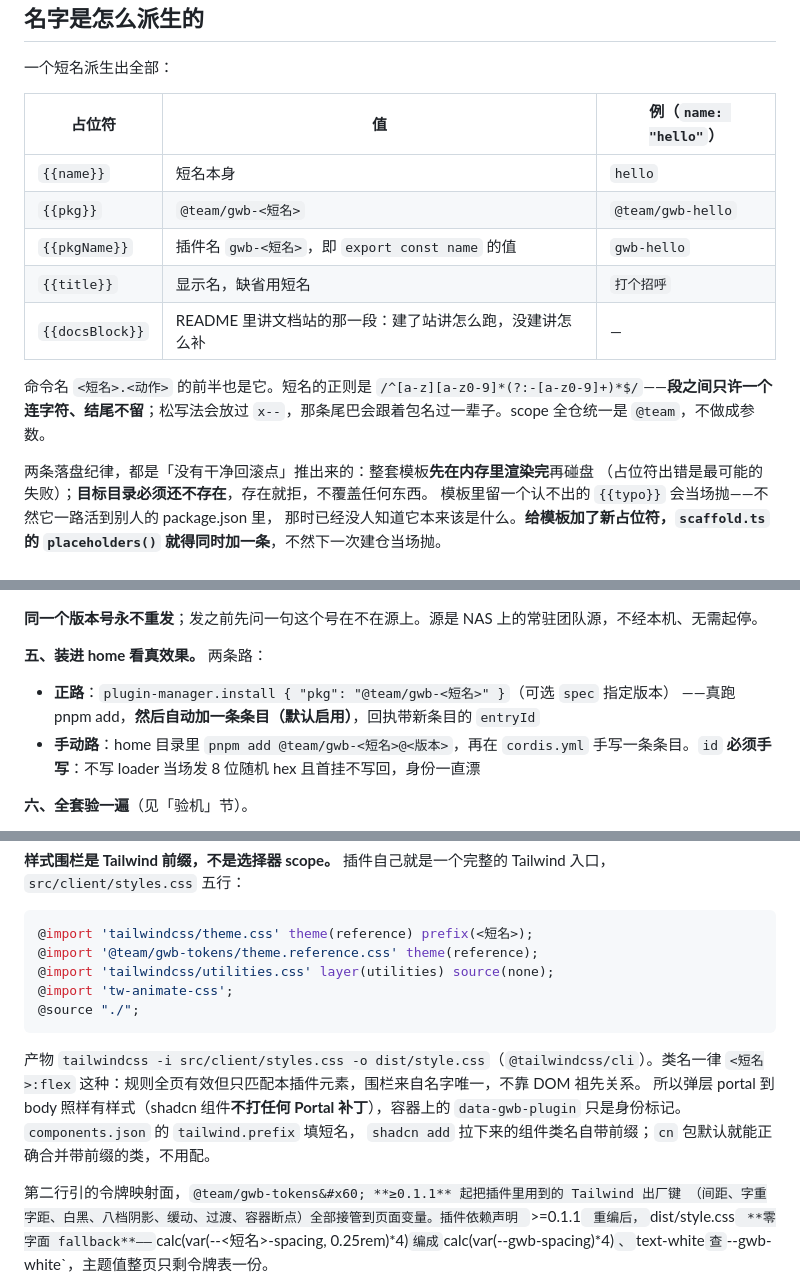
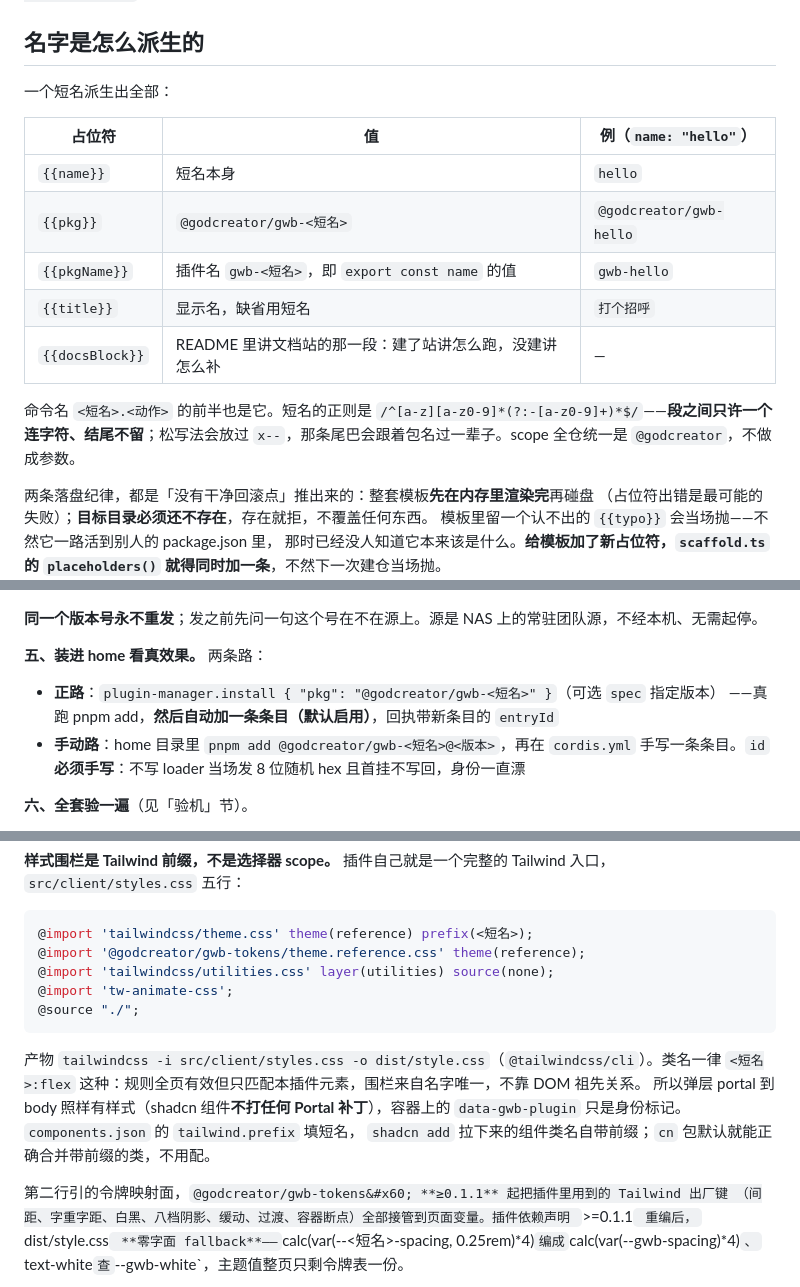
Before and after one commit to godcreator02/gwb-lifecycle-plugins, a Markdown page: skills/gwb-devkit/SKILL.md, 3 parts joined by grey strips. GitHub-like rendering.

````diff
--- a/skills/gwb-devkit/SKILL.md
+++ b/skills/gwb-devkit/SKILL.md
@@ -228,14 +228,14 @@ scripts」，`pnpm run` 的依赖状态核验自动补装再撞同一块石头
 | 占位符             | 值                                       | 例（`name: "hello"`）        |
 | --------------- | --------------------------------------- | ------------------------- |
 | `{{name}}`      | 短名本身                                    | `hello`                   |
-| `{{pkg}}`       | `@team/gwb-<短名>`                | `@team/gwb-hello` |
+| `{{pkg}}`       | `@godcreator/gwb-<短名>`                | `@godcreator/gwb-hello` |
 | `{{pkgName}}`   | 插件名 `gwb-<短名>`，即 `export const name` 的值 | `gwb-hello`               |
 | `{{title}}`     | 显示名，缺省用短名                               | `打个招呼`                    |
 | `{{docsBlock}}` | README 里讲文档站的那一段：建了站讲怎么跑，没建讲怎么补         | —                         |
 
 命令名 `<短名>.<动作>` 的前半也是它。短名的正则是
 `/^[a-z][a-z0-9]*(?:-[a-z0-9]+)*$/`——**段之间只许一个连字符、结尾不留**；松写法会放过
-`x--`，那条尾巴会跟着包名过一辈子。scope 全仓统一是 `@team`，不做成参数。
+`x--`，那条尾巴会跟着包名过一辈子。scope 全仓统一是 `@godcreator`，不做成参数。
 
 两条落盘纪律，都是「没有干净回滚点」推出来的：整套模板**先在内存里渲染完**再碰盘
 （占位符出错是最可能的失败）；**目标目录必须还不存在**，存在就拒，不覆盖任何东西。
@@ -367,9 +367,9 @@ pnpm publish --no-git-checks   # scope 路由自动走对源，别手写 --regis
 
 **五、装进 home 看真效果。** 两条路：
 
-* **正路**：`plugin-manager.install { "pkg": "@team/gwb-<短名>" }`（可选 `spec` 指定版本）
+* **正路**：`plugin-manager.install { "pkg": "@godcreator/gwb-<短名>" }`（可选 `spec` 指定版本）
   ——真跑 pnpm add，**然后自动加一条条目（默认启用）**，回执带新条目的 `entryId`
-* **手动路**：home 目录里 `pnpm add @team/gwb-<短名>@<版本>`，再在 `cordis.yml`
+* **手动路**：home 目录里 `pnpm add @godcreator/gwb-<短名>@<版本>`，再在 `cordis.yml`
   手写一条条目。`id` **必须手写**：不写 loader 当场发 8 位随机 hex 且首挂不写回，身份一直漂
 
 **六、全套验一遍**（见「验机」节）。
@@ -496,7 +496,7 @@ esbuild 打成 `dist/client.js`，只把 `react` / `react/jsx-runtime` / `react-
 
 ```css
 @import 'tailwindcss/theme.css' theme(reference) prefix(<短名>);
-@import '@team/gwb-tokens/theme.reference.css' theme(reference);
+@import '@godcreator/gwb-tokens/theme.reference.css' theme(reference);
 @import 'tailwindcss/utilities.css' layer(utilities) source(none);
 @import 'tw-animate-css';
 @source "./";
@@ -508,7 +508,7 @@ esbuild 打成 `dist/client.js`，只把 `react` / `react/jsx-runtime` / `react-
 `data-gwb-plugin` 只是身份标记。`components.json` 的 `tailwind.prefix` 填短名，
 `shadcn add` 拉下来的组件类名自带前缀；`cn` 包默认就能正确合并带前缀的类，不用配。
 
-第二行引的令牌映射面，`@team/gwb-tokens&#x60; **≥0.1.1** 起把插件里用到的 Tailwind 出厂键
+第二行引的令牌映射面，`@godcreator/gwb-tokens&#x60; **≥0.1.1** 起把插件里用到的 Tailwind 出厂键
 （间距、字重字距、白黑、八档阴影、缓动、过渡、容器断点）全部接管到页面变量。插件依赖声明
 `>=0.1.1` 重编后，`dist/style.css` **零字面 fallback**——`calc(var(--<短名>-spacing, 0.25rem)*4)`
 编成 `calc(var(--gwb-spacing)*4)`、`text-white` 查 `--gwb-white`，主题值整页只剩令牌表一份。
````
Also changed, not shown: other parts of skills/gwb-devkit/SKILL.md (+21 -21 lines).
